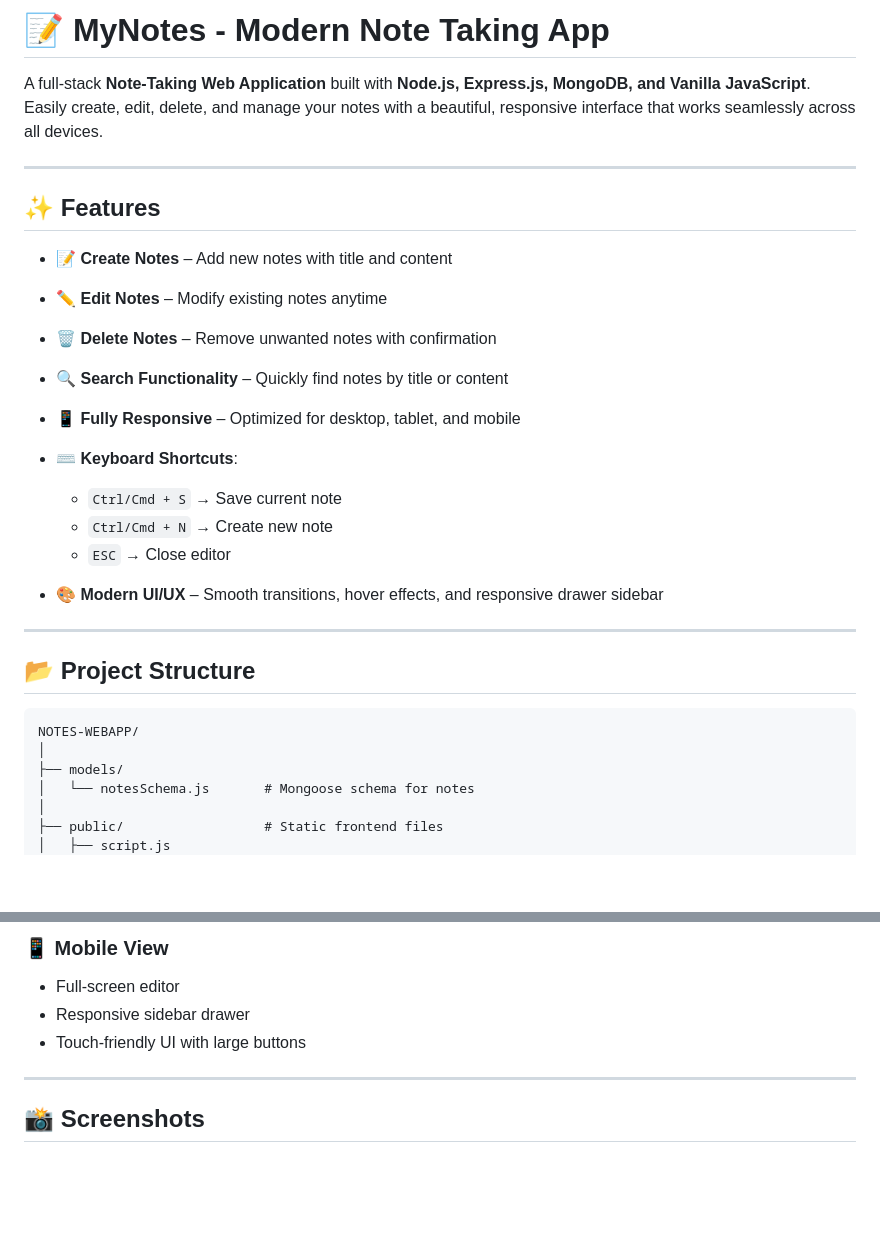
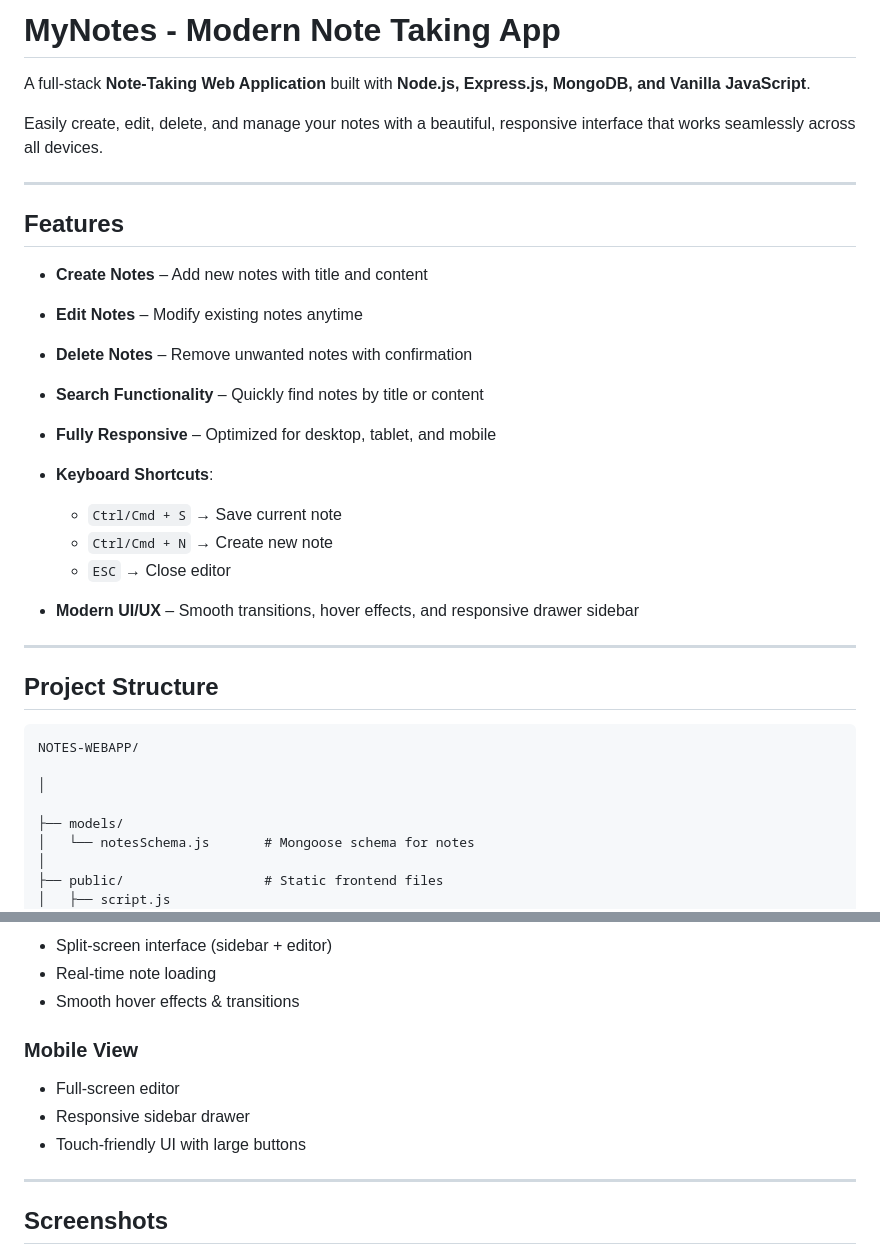
Before and after one commit to Bodhisattva-Duduka/Notes-Webapp, a Markdown page: README.md, 2 parts joined by grey strips. Rendered like a GitHub page; blank space fills up the shorter version.

````diff
--- a/README.md
+++ b/README.md
@@ -1,31 +1,34 @@
-# 📝 MyNotes - Modern Note Taking App
+# MyNotes - Modern Note Taking App
 
 A full-stack **Note-Taking Web Application** built with **Node.js, Express.js, MongoDB, and Vanilla JavaScript**.
+
 Easily create, edit, delete, and manage your notes with a beautiful, responsive interface that works seamlessly across all devices.
 
 ---
 
-## ✨ Features
+## Features
 
-- 📝 **Create Notes** – Add new notes with title and content
-- ✏️ **Edit Notes** – Modify existing notes anytime
-- 🗑️ **Delete Notes** – Remove unwanted notes with confirmation
-- 🔍 **Search Functionality** – Quickly find notes by title or content
-- 📱 **Fully Responsive** – Optimized for desktop, tablet, and mobile
+* **Create Notes** – Add new notes with title and content
+* **Edit Notes** – Modify existing notes anytime
+* **Delete Notes** – Remove unwanted notes with confirmation
+* **Search Functionality** – Quickly find notes by title or content
+* **Fully Responsive** – Optimized for desktop, tablet, and mobile
+* **Keyboard Shortcuts**:
 
-- ⌨️ **Keyboard Shortcuts**:
-  - `Ctrl/Cmd + S` → Save current note
-  - `Ctrl/Cmd + N` → Create new note
-  - `ESC` → Close editor
-- 🎨 **Modern UI/UX** – Smooth transitions, hover effects, and responsive drawer sidebar
+  * `Ctrl/Cmd + S` → Save current note
+  * `Ctrl/Cmd + N` → Create new note
+  * `ESC` → Close editor
+* **Modern UI/UX** – Smooth transitions, hover effects, and responsive drawer sidebar
 
 ---
 
-## 📂 Project Structure
+## Project Structure
 
-```
+```text
 NOTES-WEBAPP/
+
 │
+
 ├── models/
 │   └── notesSchema.js       # Mongoose schema for notes
 │
@@ -128,12 +141,17 @@ Server runs at: 👉 [http://localhost:3000](http://localhost:5000)
 
-### 📱 Mobile View
-- Full-screen editor
-- Responsive sidebar drawer
-- Touch-friendly UI with large buttons
+* Split-screen interface (sidebar + editor)
+* Real-time note loading
+* Smooth hover effects & transitions
+
+### Mobile View
+
+* Full-screen editor
+* Responsive sidebar drawer
+* Touch-friendly UI with large buttons
 
 ---
 
-## 📸 Screenshots
+## Screenshots
 
 ![alt text](image.png)
 
````
Also changed, not shown: other parts of README.md (+37 -26 lines).
